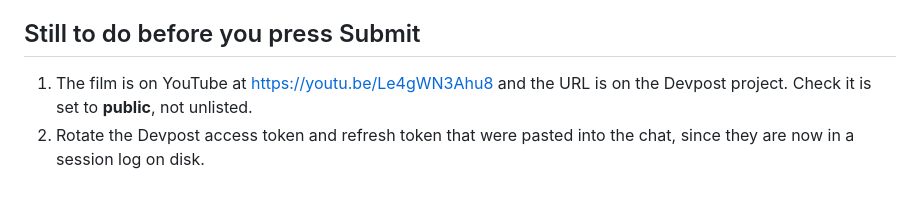
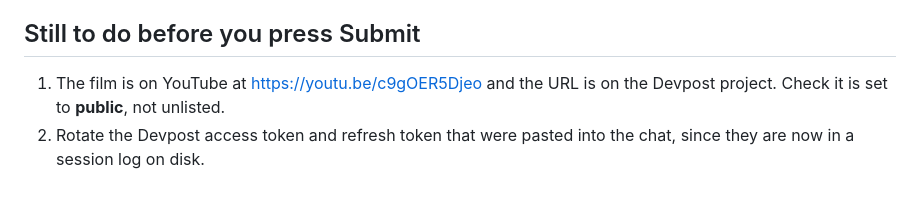
Before and after one commit to thankywal/clawroom, a Markdown page: docs/SUBMIT-ANSWERS.md, the part around the change. GitHub-like rendering.

```diff
--- a/docs/SUBMIT-ANSWERS.md
+++ b/docs/SUBMIT-ANSWERS.md
@@ -110,7 +110,7 @@ arm across six independent runs.
 
 ## Still to do before you press Submit
 
-1. The film is on YouTube at https://youtu.be/Le4gWN3Ahu8 and the URL is on
+1. The film is on YouTube at https://youtu.be/c9gOER5Djeo and the URL is on
    the Devpost project. Check it is set to **public**, not unlisted.
 2. Rotate the Devpost access token and refresh token that were pasted into the
    chat, since they are now in a session log on disk.
```
Also changed, not shown: README.md (+1 -1 lines), docs/DEVPOST.md (+1 -1 lines).
